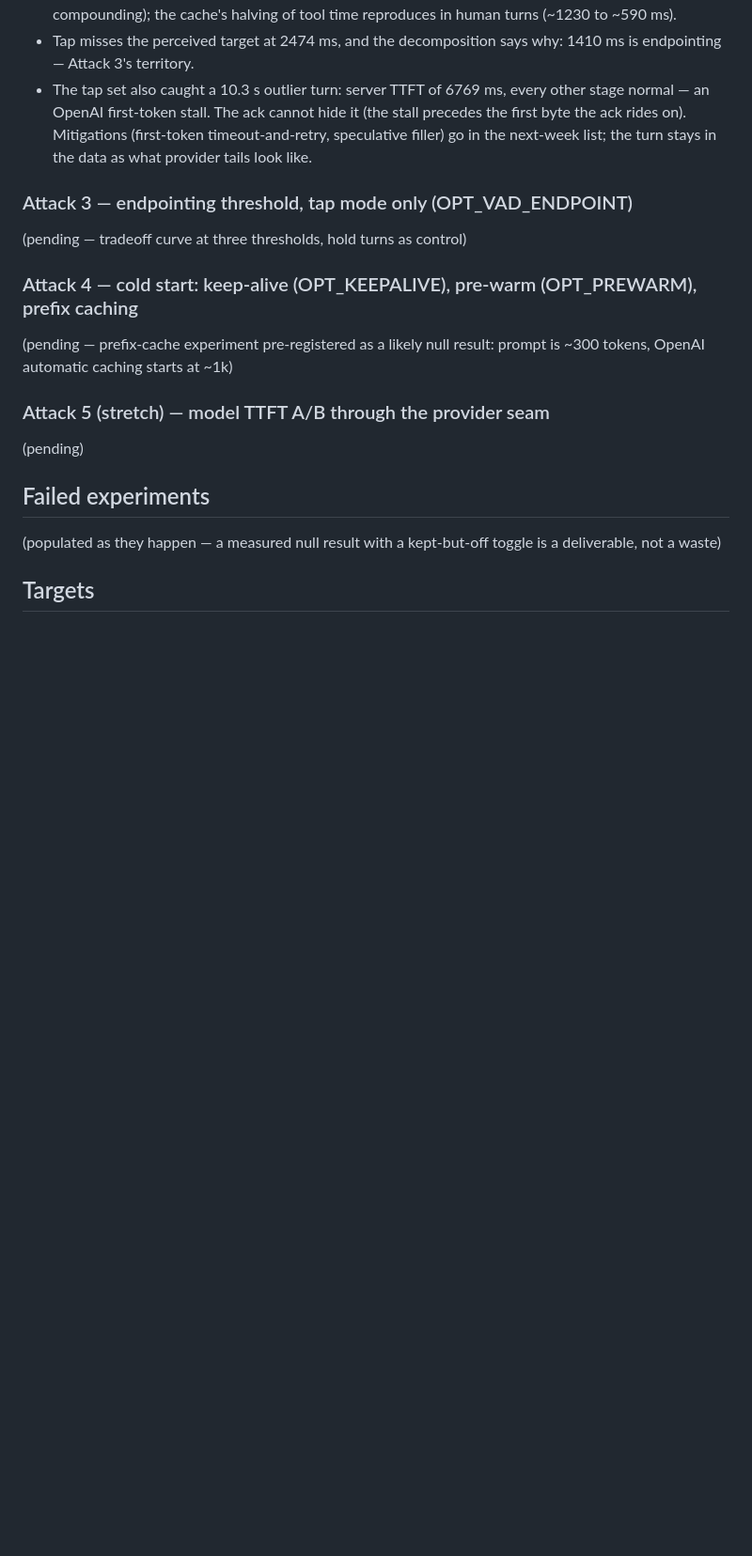
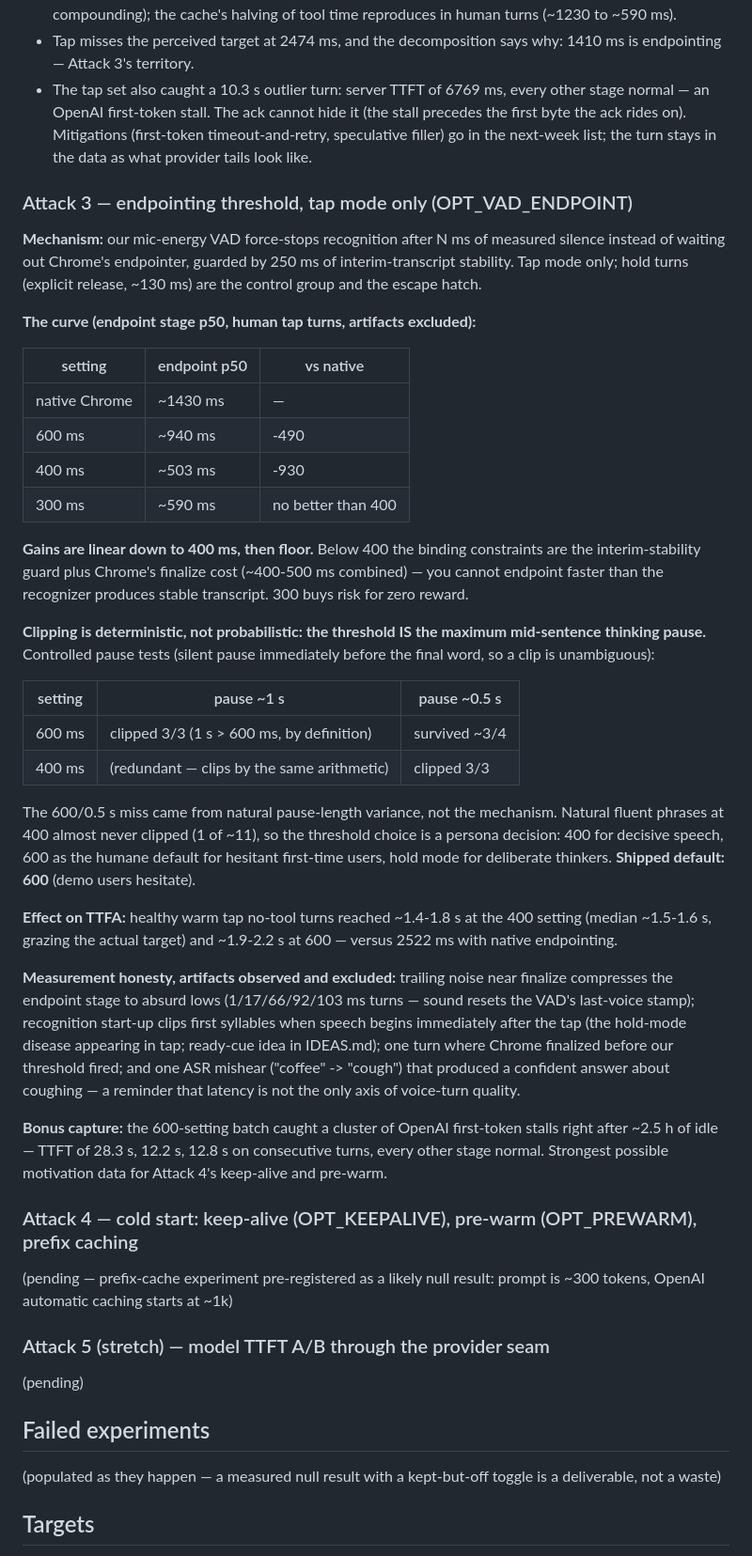
Before and after one commit to ahmedibrahimX/sarjy, a Markdown page: LATENCY.md, the part around the change. Shown at 94% size. Rendered like a GitHub page; blank space fills up the shorter version.

Commit message:
Attack 3 closed: endpointing curve linear to 400 then floor, deterministic clip law, shipped default 600

```diff
--- a/LATENCY.md
+++ b/LATENCY.md
@@ -236,7 +236,57 @@ flipped per step):
 
 ### Attack 3 — endpointing threshold, tap mode only (OPT_VAD_ENDPOINT)
 
-(pending — tradeoff curve at three thresholds, hold turns as control)
+**Mechanism:** our mic-energy VAD force-stops recognition after N ms of
+measured silence instead of waiting out Chrome's endpointer, guarded by
+250 ms of interim-transcript stability. Tap mode only; hold turns
+(explicit release, ~130 ms) are the control group and the escape hatch.
+
+**The curve (endpoint stage p50, human tap turns, artifacts excluded):**
+
+| setting | endpoint p50 | vs native |
+| --- | --- | --- |
+| native Chrome | ~1430 ms | — |
+| 600 ms | ~940 ms | -490 |
+| 400 ms | ~503 ms | -930 |
+| 300 ms | ~590 ms | no better than 400 |
+
+**Gains are linear down to 400 ms, then floor.** Below 400 the binding
+constraints are the interim-stability guard plus Chrome's finalize cost
+(~400-500 ms combined) — you cannot endpoint faster than the recognizer
+produces stable transcript. 300 buys risk for zero reward.
+
+**Clipping is deterministic, not probabilistic: the threshold IS the
+maximum mid-sentence thinking pause.** Controlled pause tests (silent
+pause immediately before the final word, so a clip is unambiguous):
+
+| setting | pause ~1 s | pause ~0.5 s |
+| --- | --- | --- |
+| 600 ms | clipped 3/3 (1 s > 600 ms, by definition) | survived ~3/4 |
+| 400 ms | (redundant — clips by the same arithmetic) | clipped 3/3 |
+
+The 600/0.5 s miss came from natural pause-length variance, not the
+mechanism. Natural fluent phrases at 400 almost never clipped (1 of ~11),
+so the threshold choice is a persona decision: 400 for decisive speech,
+600 as the humane default for hesitant first-time users, hold mode for
+deliberate thinkers. **Shipped default: 600** (demo users hesitate).
+
+**Effect on TTFA:** healthy warm tap no-tool turns reached ~1.4-1.8 s at
+the 400 setting (median ~1.5-1.6 s, grazing the actual target) and
+~1.9-2.2 s at 600 — versus 2522 ms with native endpointing.
+
+**Measurement honesty, artifacts observed and excluded:** trailing noise
+near finalize compresses the endpoint stage to absurd lows (1/17/66/92/103
+ms turns — sound resets the VAD's last-voice stamp); recognition start-up
+clips first syllables when speech begins immediately after the tap (the
+hold-mode disease appearing in tap; ready-cue idea in IDEAS.md); one turn
+where Chrome finalized before our threshold fired; and one ASR mishear
+("coffee" -> "cough") that produced a confident answer about coughing —
+a reminder that latency is not the only axis of voice-turn quality.
+
+**Bonus capture:** the 600-setting batch caught a cluster of OpenAI
+first-token stalls right after ~2.5 h of idle — TTFT of 28.3 s, 12.2 s,
+12.8 s on consecutive turns, every other stage normal. Strongest possible
+motivation data for Attack 4's keep-alive and pre-warm.
 
 ### Attack 4 — cold start: keep-alive (OPT_KEEPALIVE), pre-warm (OPT_PREWARM), prefix caching
 
```
Also changed, not shown: DECISIONS.md (+14 -0 lines).
